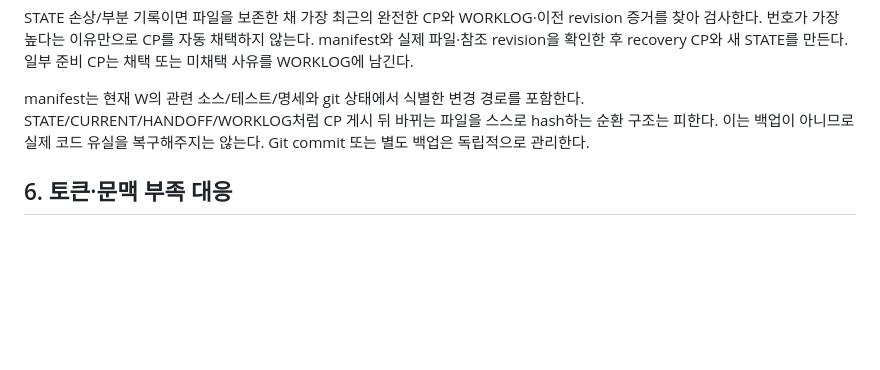
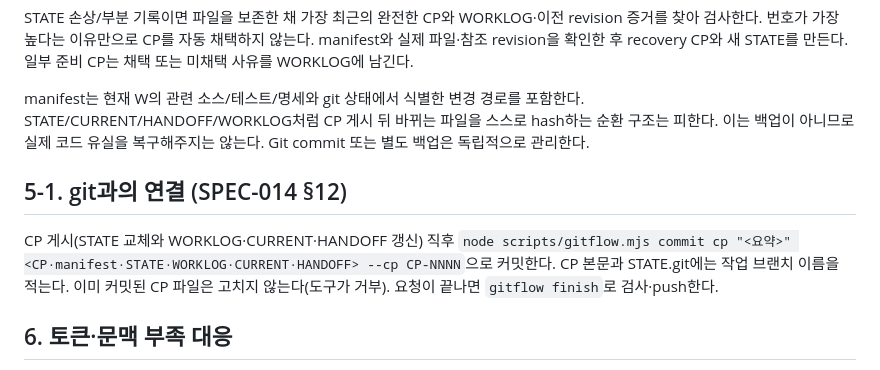
Before and after one commit to 8848man/Vencubator, a Markdown page: docs/execution/CHECKPOINT-PROTOCOL.md, the part around the change. GitHub-like rendering; blank space fills up the shorter version.

```diff
--- a/docs/execution/CHECKPOINT-PROTOCOL.md
+++ b/docs/execution/CHECKPOINT-PROTOCOL.md
@@ -67,6 +67,10 @@ STATE 손상/부분 기록이면 파일을 보존한 채 가장 최근의 완전
 
 manifest는 현재 W의 관련 소스/테스트/명세와 git 상태에서 식별한 변경 경로를 포함한다. STATE/CURRENT/HANDOFF/WORKLOG처럼 CP 게시 뒤 바뀌는 파일을 스스로 hash하는 순환 구조는 피한다. 이는 백업이 아니므로 실제 코드 유실을 복구해주지는 않는다. Git commit 또는 별도 백업은 독립적으로 관리한다.
 
+## 5-1. git과의 연결 (SPEC-014 §12)
+
+CP 게시(STATE 교체와 WORKLOG·CURRENT·HANDOFF 갱신) 직후 `node scripts/gitflow.mjs commit cp "<요약>" <CP·manifest·STATE·WORKLOG·CURRENT·HANDOFF> --cp CP-NNNN`으로 커밋한다. CP 본문과 STATE.git에는 작업 브랜치 이름을 적는다. 이미 커밋된 CP 파일은 고치지 않는다(도구가 거부). 요청이 끝나면 `gitflow finish`로 검사·push한다.
+
 ## 6. 토큰·문맥 부족 대응
 
 모델마다 실제 남은 문맥/토큰 정보를 읽을 수 있는 것은 아니다. 정확한 잔여량을 안다고 가정하지 않는다. 다음 **작업 경계 기준**을 기본으로 한다.
```
Also changed, not shown: AGENTS.md (+12 -1 lines).
